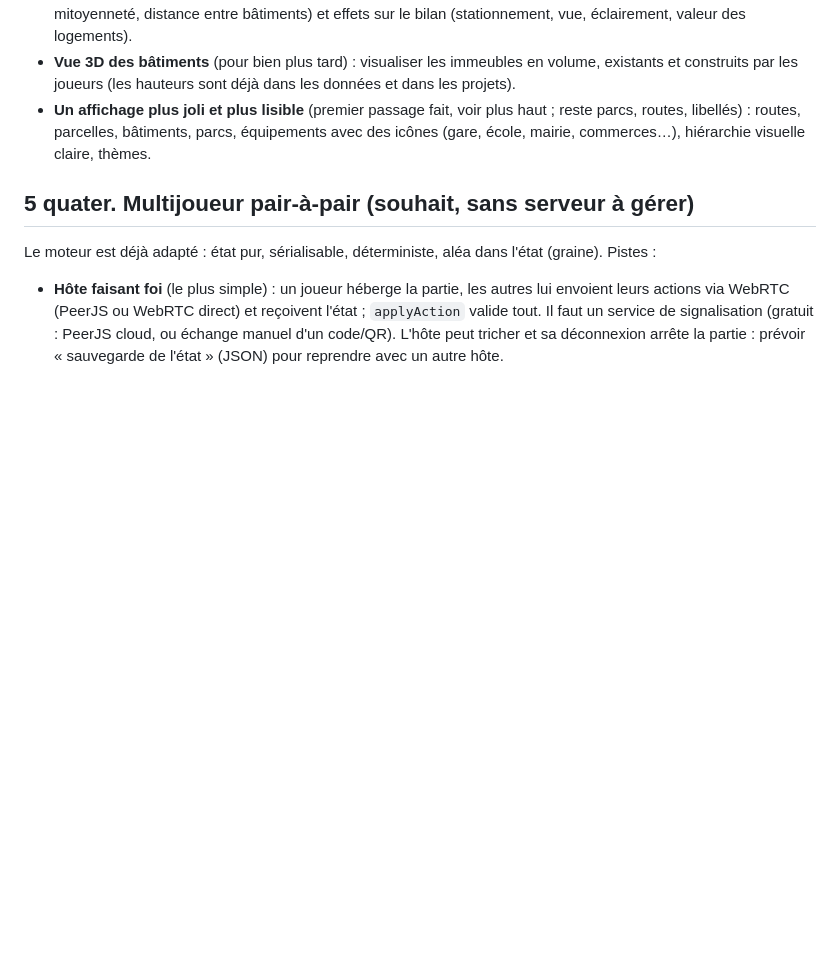
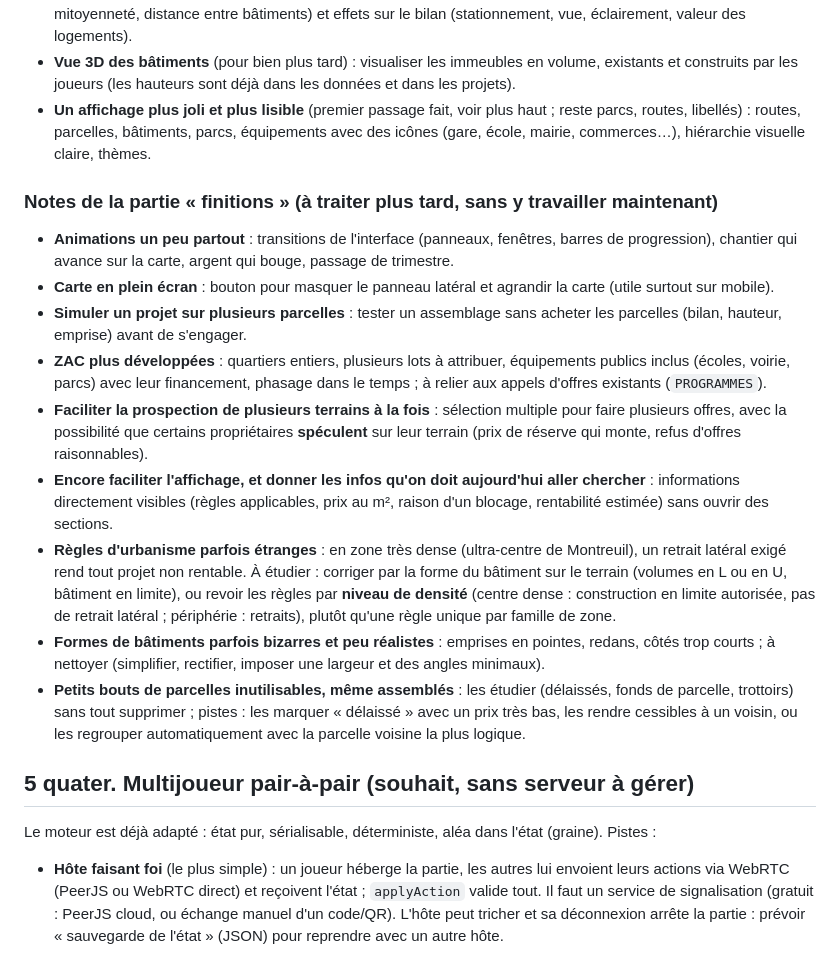
Before and after one commit to MaxPyroli/UrbasimGame, a Markdown page: PASSATION.md, the part around the change. Drawn GitHub-style; blank space fills up the shorter version.

Commit message:
Notes pour plus tard : animations, plein écran, simulation multi-parcelles, ZAC, prospection, règles de densité, formes de bâtiments, délaissés
Co-Authored-By: Claude Sonnet 5.5 <noreply@anthropic.com>
Claude-Session: https://claude.ai/code/session_01TE8Ne5WQBv8JF4DCELP8eJ

```diff
--- a/PASSATION.md
+++ b/PASSATION.md
@@ -364,6 +364,28 @@ collectivité jouent le rôle des enchères du Monopoly.
 - **Un affichage plus joli et plus lisible** (premier passage fait, voir plus haut ; reste parcs, routes, libellés) : routes, parcelles, bâtiments, parcs, équipements avec des icônes (gare,
   école, mairie, commerces…), hiérarchie visuelle claire, thèmes.
 
+### Notes de la partie « finitions » (à traiter plus tard, sans y travailler maintenant)
+- **Animations un peu partout** : transitions de l'interface (panneaux, fenêtres, barres de progression), chantier qui avance sur
+  la carte, argent qui bouge, passage de trimestre.
+- **Carte en plein écran** : bouton pour masquer le panneau latéral et agrandir la carte (utile surtout sur mobile).
+- **Simuler un projet sur plusieurs parcelles** : tester un assemblage sans acheter les parcelles (bilan, hauteur, emprise) avant de
+  s'engager.
+- **ZAC plus développées** : quartiers entiers, plusieurs lots à attribuer, équipements publics inclus (écoles, voirie, parcs) avec
+  leur financement, phasage dans le temps ; à relier aux appels d'offres existants (`PROGRAMMES`).
+- **Faciliter la prospection de plusieurs terrains à la fois** : sélection multiple pour faire plusieurs offres, avec la
+  possibilité que certains propriétaires **spéculent** sur leur terrain (prix de réserve qui monte, refus d'offres raisonnables).
+- **Encore faciliter l'affichage, et donner les infos qu'on doit aujourd'hui aller chercher** : informations directement visibles
+  (règles applicables, prix au m², raison d'un blocage, rentabilité estimée) sans ouvrir des sections.
+- **Règles d'urbanisme parfois étranges** : en zone très dense (ultra-centre de Montreuil), un retrait latéral exigé rend tout projet
+  non rentable. À étudier : corriger par la forme du bâtiment sur le terrain (volumes en L ou en U, bâtiment en limite), ou revoir
+  les règles par **niveau de densité** (centre dense : construction en limite autorisée, pas de retrait latéral ; périphérie :
+  retraits), plutôt qu'une règle unique par famille de zone.
+- **Formes de bâtiments parfois bizarres et peu réalistes** : emprises en pointes, redans, côtés trop courts ; à nettoyer (simplifier,
+  rectifier, imposer une largeur et des angles minimaux).
+- **Petits bouts de parcelles inutilisables, même assemblés** : les étudier (délaissés, fonds de parcelle, trottoirs) sans tout
+  supprimer ; pistes : les marquer « délaissé » avec un prix très bas, les rendre cessibles à un voisin, ou les regrouper
+  automatiquement avec la parcelle voisine la plus logique.
+
 ## 5 quater. Multijoueur pair-à-pair (souhait, sans serveur à gérer)
 Le moteur est déjà adapté : état pur, sérialisable, déterministe, aléa dans l'état (graine). Pistes :
 - **Hôte faisant foi** (le plus simple) : un joueur héberge la partie, les autres lui envoient leurs actions via WebRTC
```
